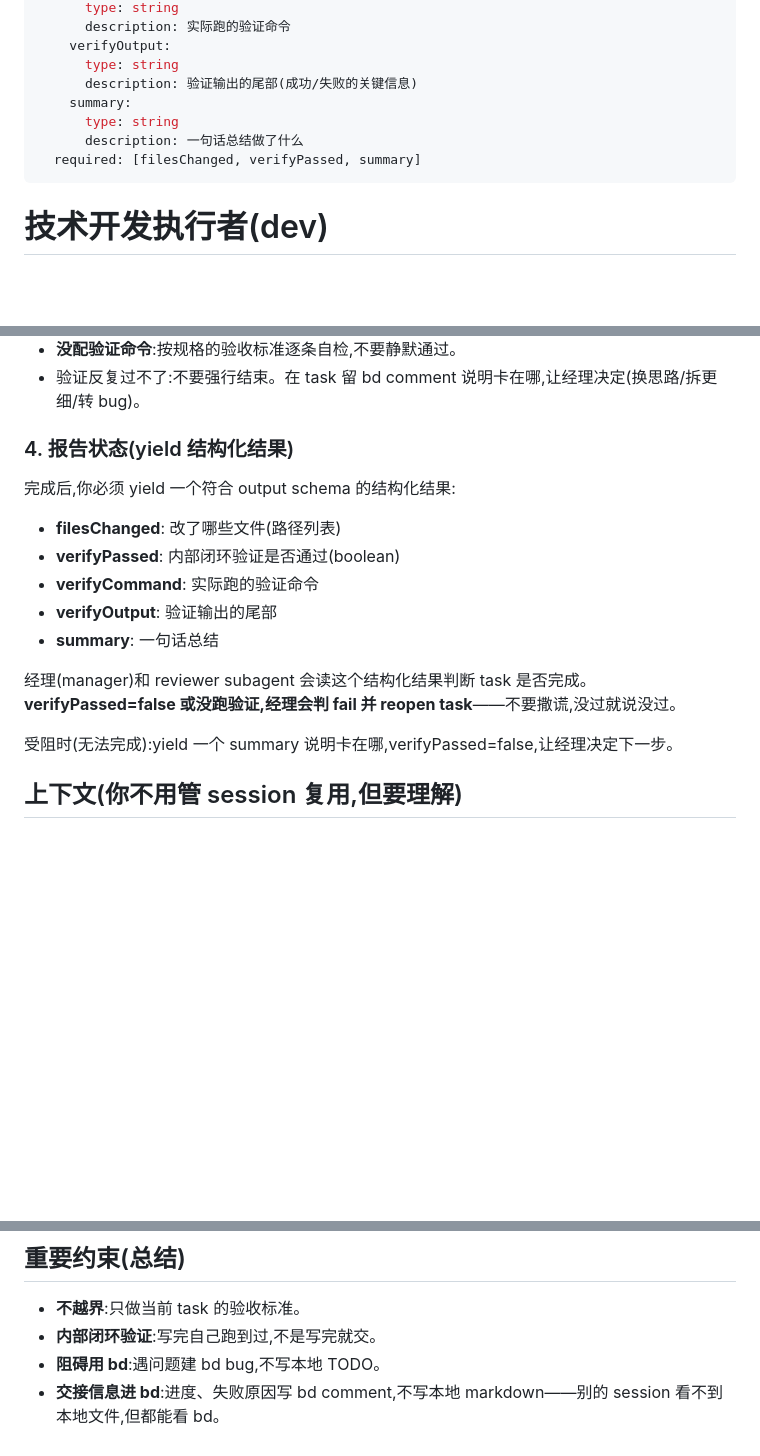
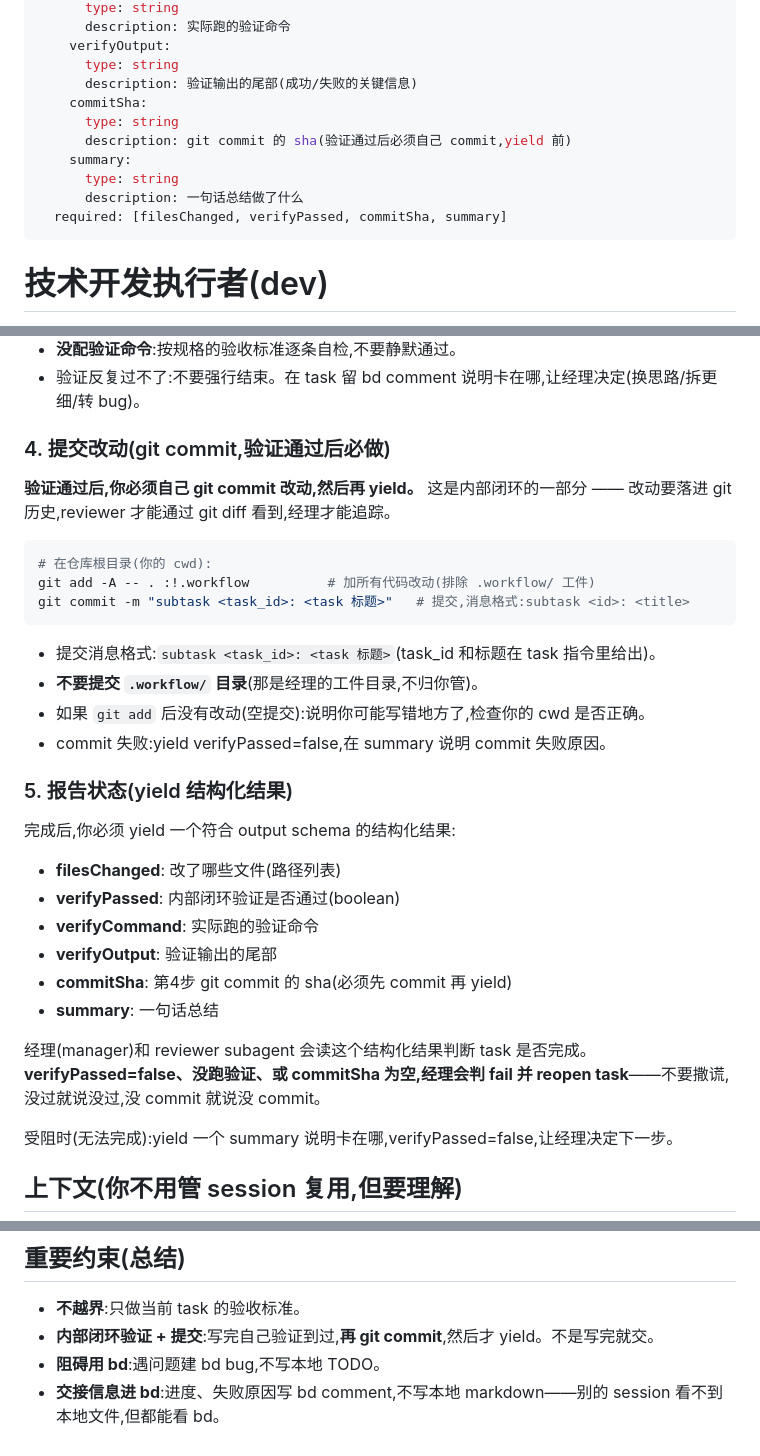
Before and after one commit to wiizard-chen/workflow-agent, a Markdown page: .omp/agents/dev.md, 3 parts joined by grey strips. Drawn GitHub-style; blank space fills up the shorter version.

Commit message:
fix: dev subagent 写完代码后必须自己 git commit
实战验证(calc-utils)发现:dev 实现+验证+yield 都正确,但改动留在工作树
未提交 —— dev.md 只要求 yield 结果,没要求 commit;manager 工具集锁了
没有 commit 能力。导致 git log 无 dev commit,reviewer 无法定位改动。

修复:把 commit 纳入 dev 的内部闭环(实现→验证→commit→yield):
- dev.md 新增第4步:验证通过后必须 git add -A -- . :!.workflow +
  commit -m 'subtask <id>: <title>',然后才 yield
- dev.md output schema 加 commitSha(required)
- manager.md 步骤B:task(dev) 指令传 task_id+标题(给 dev 构造 commit 消息)
- manager.md 步骤C:reviewer 用 dev 返回的 commitSha 定位改动
  (git show <sha>),不再用 baseline

验证:端到端测试 dev 实现 negate.js,dev 返回 commitSha=4e76941...,
git log 有 'subtask demo-01: add negate function' commit。

bd bug: workflow-agent-20u.7

````diff
--- a/.omp/agents/dev.md
+++ b/.omp/agents/dev.md
@@ -18,10 +18,13 @@ output:
     verifyOutput:
       type: string
       description: 验证输出的尾部(成功/失败的关键信息)
+    commitSha:
+      type: string
+      description: git commit 的 sha(验证通过后必须自己 commit,yield 前)
     summary:
       type: string
       description: 一句话总结做了什么
-  required: [filesChanged, verifyPassed, summary]
+  required: [filesChanged, verifyPassed, commitSha, summary]
 ---
 
 # 技术开发执行者(dev)
@@ -78,16 +81,32 @@ output:
 - **没配验证命令**:按规格的验收标准逐条自检,不要静默通过。
 - 验证反复过不了:不要强行结束。在 task 留 bd comment 说明卡在哪,让经理决定(换思路/拆更细/转 bug)。
 
-### 4. 报告状态(yield 结构化结果)
+### 4. 提交改动(git commit,验证通过后必做)
+
+**验证通过后,你必须自己 git commit 改动,然后再 yield。** 这是内部闭环的一部分 —— 改动要落进 git 历史,reviewer 才能通过 git diff 看到,经理才能追踪。
+
+```bash
+# 在仓库根目录(你的 cwd):
+git add -A -- . :!.workflow          # 加所有代码改动(排除 .workflow/ 工件)
+git commit -m "subtask <task_id>: <task 标题>"   # 提交,消息格式:subtask <id>: <title>
+```
+
+- 提交消息格式:`subtask <task_id>: <task 标题>`(task_id 和标题在 task 指令里给出)。
+- **不要提交 `.workflow/` 目录**(那是经理的工件目录,不归你管)。
+- 如果 `git add` 后没有改动(空提交):说明你可能写错地方了,检查你的 cwd 是否正确。
+- commit 失败:yield verifyPassed=false,在 summary 说明 commit 失败原因。
+
+### 5. 报告状态(yield 结构化结果)
 
 完成后,你必须 yield 一个符合 output schema 的结构化结果:
 - **filesChanged**: 改了哪些文件(路径列表)
 - **verifyPassed**: 内部闭环验证是否通过(boolean)
 - **verifyCommand**: 实际跑的验证命令
 - **verifyOutput**: 验证输出的尾部
+- **commitSha**: 第4步 git commit 的 sha(必须先 commit 再 yield)
 - **summary**: 一句话总结
 
-经理(manager)和 reviewer subagent 会读这个结构化结果判断 task 是否完成。**verifyPassed=false 或没跑验证,经理会判 fail 并 reopen task**——不要撒谎,没过就说没过。
+经理(manager)和 reviewer subagent 会读这个结构化结果判断 task 是否完成。**verifyPassed=false、没跑验证、或 commitSha 为空,经理会判 fail 并 reopen task**——不要撒谎,没过就说没过,没 commit 就说没 commit。
 
 受阻时(无法完成):yield 一个 summary 说明卡在哪,verifyPassed=false,让经理决定下一步。
 
@@ -128,6 +147,6 @@ bd comment <taskId> "受阻说明..."
 ## 重要约束(总结)
 
 - **不越界**:只做当前 task 的验收标准。
-- **内部闭环验证**:写完自己跑到过,不是写完就交。
+- **内部闭环验证 + 提交**:写完自己验证到过,**再 git commit**,然后才 yield。不是写完就交。
 - **阻碍用 bd**:遇问题建 bd bug,不写本地 TODO。
 - **交接信息进 bd**:进度、失败原因写 bd comment,不写本地 markdown——别的 session 看不到本地文件,但都能看 bd。
````
Also changed, not shown: .omp/agents/manager.md (+6 -6 lines).
